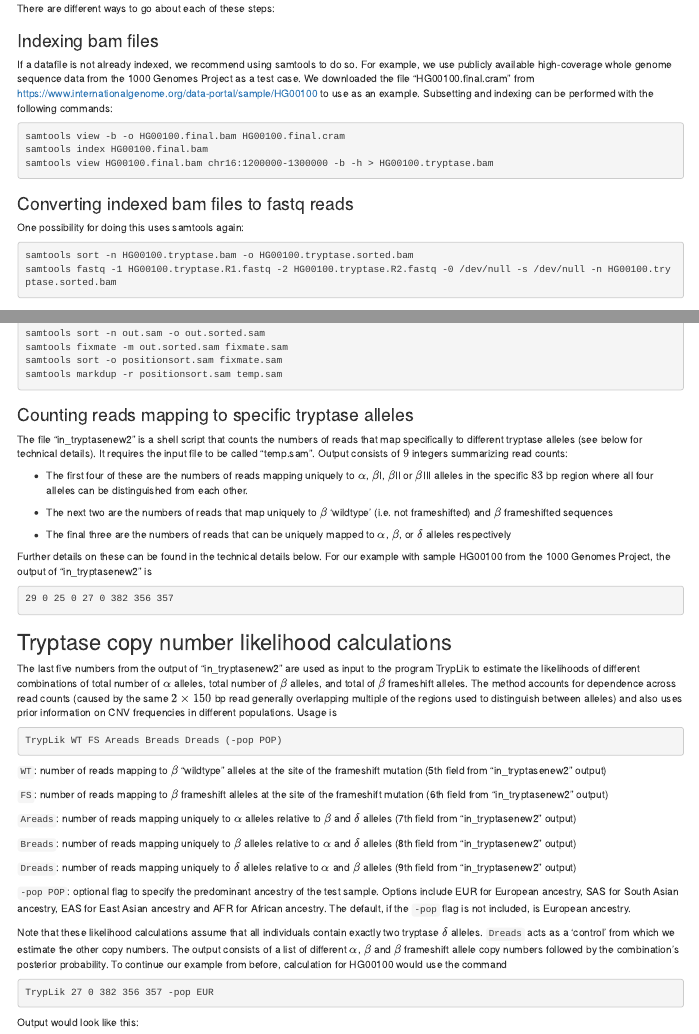
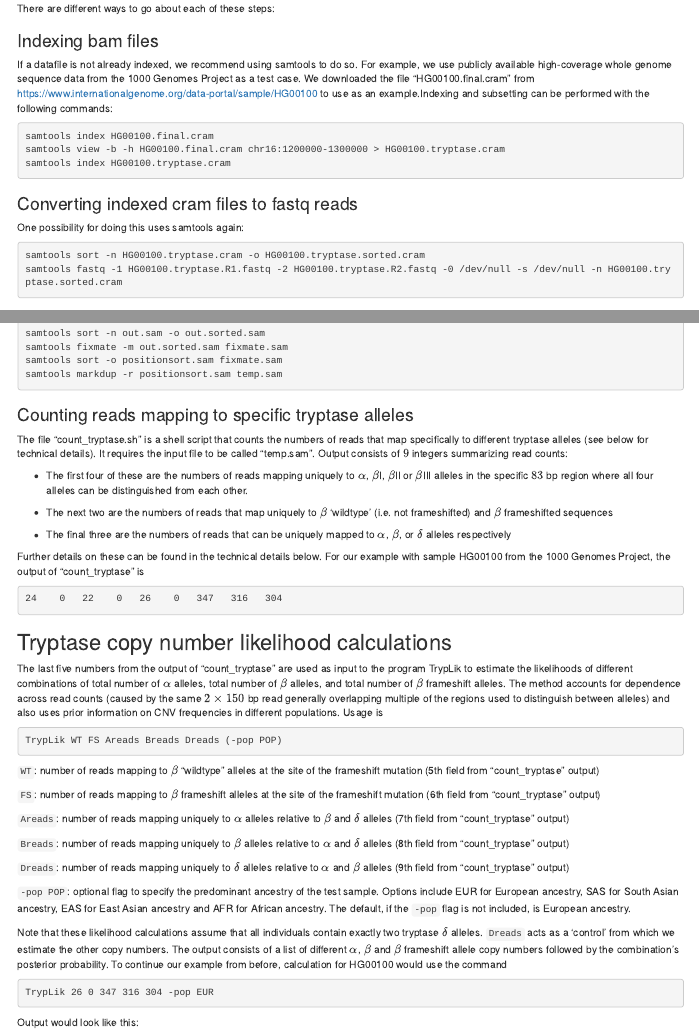
Before and after one commit to HIBio/TrypLik, an R Markdown document (vignettes/TrypLik.Rmd): the page in a window 1100 px wide, from 890 px down, and a second part further down, joined at a grey line. Rendered offline with R 4.5, knitr and Pandoc, with nearby package versions; drawn as R Markdown's standard HTML page in place of the format the file asks for; some code elsewhere in the file could not run offline.

Commit message:
updates to vignette

````diff
--- a/vignettes/TrypLik.Rmd
+++ b/vignettes/TrypLik.Rmd
@@ -257,21 +257,21 @@ example, we use publicly available high-coverage whole genome sequence data from
 the 1000 Genomes Project as a test case. We downloaded the file
 "HG00100.final.cram" from
 https://www.internationalgenome.org/data-portal/sample/HG00100 to use as an
-example. Subsetting and indexing can be performed with the following commands:
+example.Indexing and subsetting can be performed with the following commands:
 
 ```bash
-samtools view -b -o HG00100.final.bam HG00100.final.cram
-samtools index HG00100.final.bam
-samtools view HG00100.final.bam chr16:1200000-1300000 -b -h > HG00100.tryptase.bam
+samtools index HG00100.final.cram
+samtools view -b -h HG00100.final.cram chr16:1200000-1300000 > HG00100.tryptase.cram
+samtools index HG00100.tryptase.cram
 ```
 
-### Converting indexed bam files to fastq reads
+### Converting indexed cram files to fastq reads
 
 One possibility for doing this uses samtools again:
 
 ```bash
-samtools sort -n HG00100.tryptase.bam -o HG00100.tryptase.sorted.bam
-samtools fastq -1 HG00100.tryptase.R1.fastq -2 HG00100.tryptase.R2.fastq -0 /dev/null -s /dev/null -n HG00100.tryptase.sorted.bam
+samtools sort -n HG00100.tryptase.cram -o HG00100.tryptase.sorted.cram
+samtools fastq -1 HG00100.tryptase.R1.fastq -2 HG00100.tryptase.R2.fastq -0 /dev/null -s /dev/null -n HG00100.tryptase.sorted.cram
 ```
 
 ### Mapping reads to tryptase consensus sequence
@@ -298,7 +298,7 @@ samtools markdup -r positionsort.sam temp.sam
 
 ### Counting reads mapping to specific tryptase alleles
 
-The file "in_tryptasenew2" is a shell script that counts the numbers of reads
+The file "count_tryptase.sh" is a shell script that counts the numbers of reads
 that map specifically to different tryptase alleles (see below for technical
 details). It requires the input file to be called "temp.sam". Output consists
 of $9$ integers summarizing read counts:
@@ -315,20 +315,20 @@ $\alpha$, $\beta$, or $\delta$ alleles respectively
 
 Further details on these can be found in the technical details below. For our
 example with sample HG00100 from the 1000 Genomes Project, the output of
-"in_tryptasenew2" is
+"count_tryptase" is
 
 ```bash
-29 0 25 0 27 0 382 356 357
+24    0   22    0   26    0   347   316   304
 ```
 
 ## Tryptase copy number likelihood calculations
 
-The last five numbers from the output of "in_tryptasenew2" are used as input to
+The last five numbers from the output of "count_tryptase" are used as input to
 the program TrypLik to estimate the likelihoods of different combinations of
-total number of $\alpha$ alleles, total number of $\beta$ alleles, and total of
-$\beta$ frameshift alleles. The method accounts for dependence across read
-counts (caused by the same $2 \times 150$ bp read generally overlapping multiple
-of the regions used to distinguish between alleles) and also uses prior
+total number of $\alpha$ alleles, total number of $\beta$ alleles, and total
+number of $\beta$ frameshift alleles. The method accounts for dependence across
+read counts (caused by the same $2 \times 150$ bp read generally overlapping
+multiple of the regions used to distinguish between alleles) and also uses prior
 information on CNV frequencies in different populations. Usage is
 
 ```bash
@@ -336,19 +336,19 @@ TrypLik WT FS Areads Breads Dreads (-pop POP)
 ```
 
 `WT`: number of reads mapping to $\beta$ "wildtype" alleles at the site of the
-frameshift mutation (5th field from "in_tryptasenew2" output)
+frameshift mutation (5th field from "count_tryptase" output)
 
 `FS`: number of reads mapping to $\beta$ frameshift alleles at the site of the
-frameshift mutation (6th field from "in_tryptasenew2" output)
+frameshift mutation (6th field from "count_tryptase" output)
 
 `Areads`: number of reads mapping uniquely to $\alpha$ alleles relative to
-$\beta$ and $\delta$ alleles (7th field from "in_tryptasenew2" output)
+$\beta$ and $\delta$ alleles (7th field from "count_tryptase" output)
 
 `Breads`: number of reads mapping uniquely to $\beta$ alleles relative to
-$\alpha$ and $\delta$ alleles (8th field from "in_tryptasenew2" output)
+$\alpha$ and $\delta$ alleles (8th field from "count_tryptase" output)
 
 `Dreads`: number of reads mapping uniquely to $\delta$ alleles relative to
-$\alpha$ and $\beta$ alleles (9th field from "in_tryptasenew2" output)
+$\alpha$ and $\beta$ alleles (9th field from "count_tryptase" output)
 
 `-pop POP`: optional flag to specify the predominant ancestry of the test
 sample. Options include EUR for European ancestry, SAS for South Asian
@@ -363,7 +363,7 @@ combination’s posterior probability. To continue our example from before,
 calculation for HG00100 would use the command
 
 ```bash
-TrypLik 27 0 382 356 357 -pop EUR
+TrypLik 26 0 347 316 304 -pop EUR
 ```
 
 Output would look like this:
````
Also changed, not shown: README.Rmd (+1 -1 lines), README.md, vignettes/TrypLik.Rmd (32 more changed lines), 3 other files.
